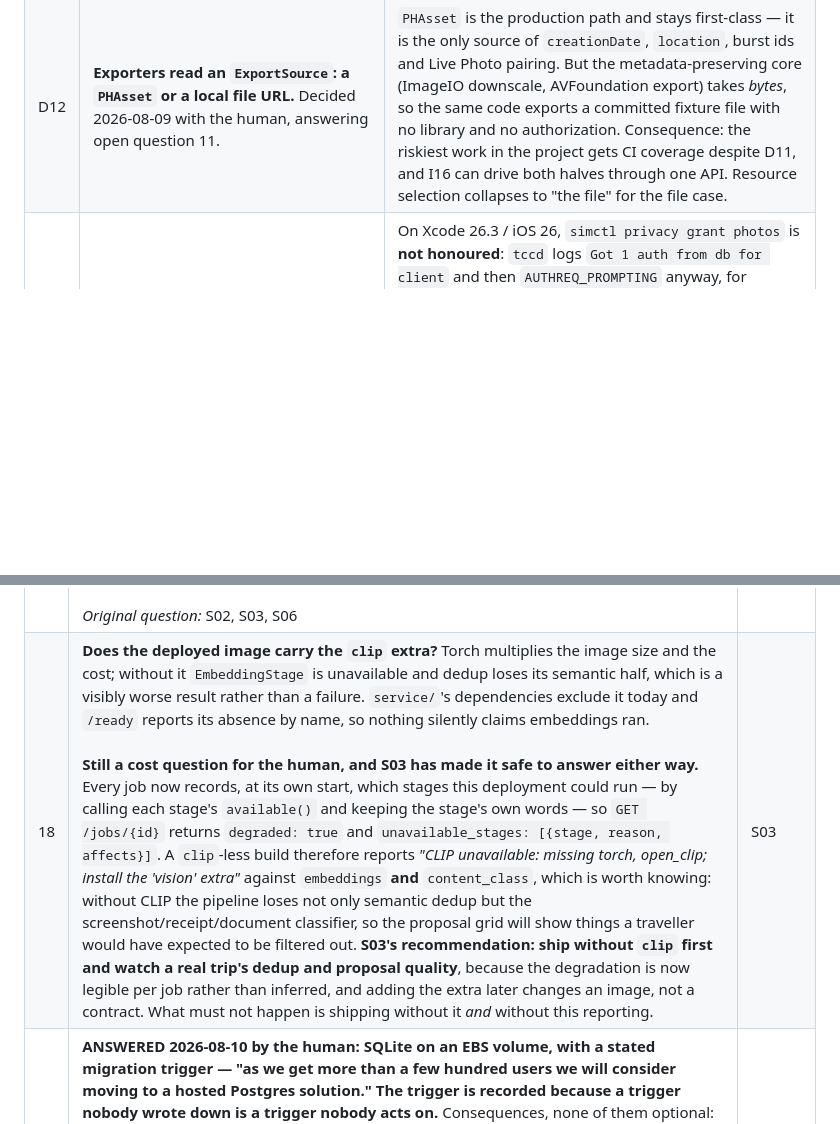
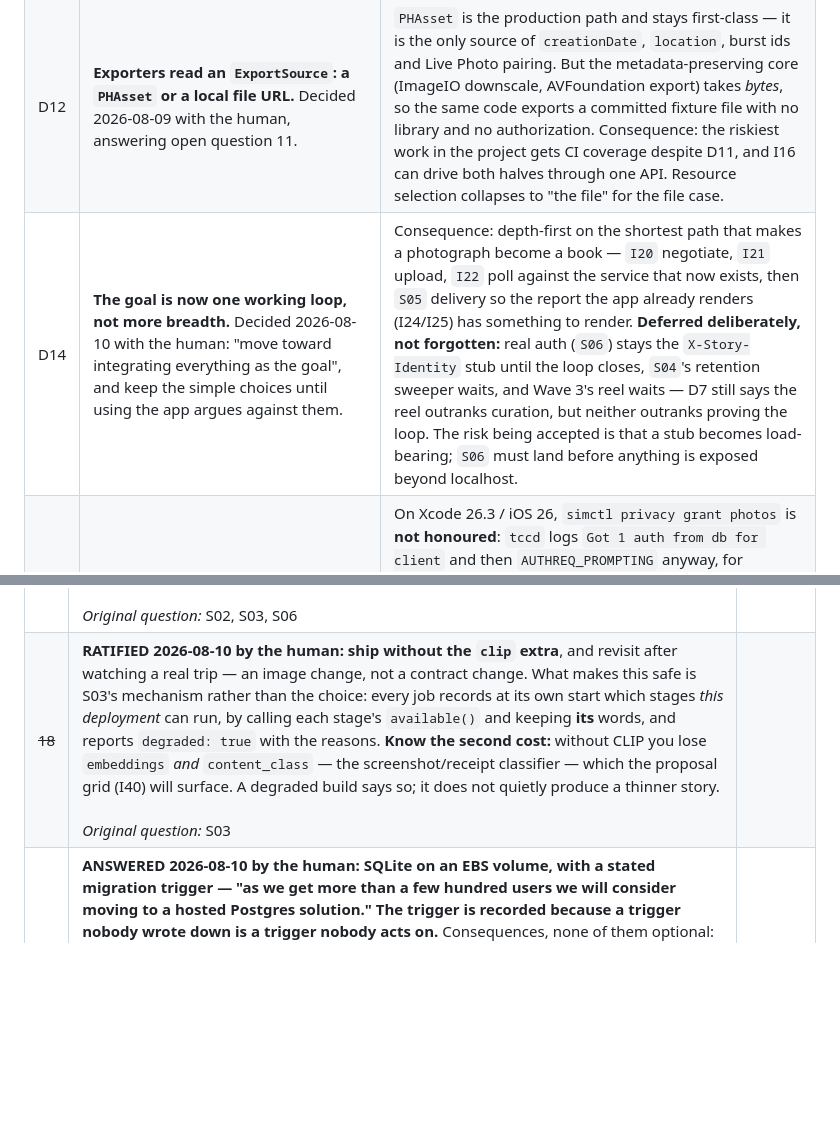
Before and after one commit to victor-huang/travel-story-book, a Markdown page: dev_plan/ios_implementation_tracker.md, 2 parts joined by grey strips. Drawn GitHub-style; blank space fills up the shorter version.

Commit message:
plan: ratify the queue and the clip choice, and change the goal to one loop (D14)
Q16 ratified as S03 built it: a job table in the index claimed in one BEGIN
IMMEDIATE, worker inline in the API process. Ratified with its stated expiry
rather than as a permanent answer -- S03 was explicit that confidence is high
for one instance and zero beyond it, and that nothing in the code would detect
a second worker on another machine, because the trip directory is local. That
expires when Q14 and Q19 do: a second instance or a load balancer, not a user
count.

Q18 ratified: ship without the clip extra, revisit after watching a real trip,
which is an image change and not a contract change. What makes it safe is
S03's mechanism rather than the choice -- each job records at its own start
which stages this deployment can run, by calling available() and keeping the
stage's own words. The second cost is worth knowing: without CLIP you lose
embeddings and content_class, the screenshot/receipt classifier the proposal
grid will surface. A degraded build says so rather than quietly producing a
thinner story.

D14 records the change of goal: one working loop, depth-first, keeping the
simple choices until using the app argues against them. The path is I20
negotiate, I21 upload, I22 poll against the service that now exists, then S05
delivery so the report the app already renders has something to render.

Deferred deliberately and named so they are not forgotten: real auth stays the
X-Story-Identity stub until the loop closes, S04's retention sweeper waits, and
the reel waits -- D7 still says the reel outranks curation, but neither
outranks proving the loop. The accepted risk is that a stub becomes
load-bearing, so S06 must land before anything is exposed beyond localhost.

Co-Authored-By: Claude Fable 5 <noreply@anthropic.com>

```diff
--- a/dev_plan/ios_implementation_tracker.md
+++ b/dev_plan/ios_implementation_tracker.md
@@ -165,6 +165,7 @@ Taken 2026-08-09 with the human. Recorded here because they change task scope.
 | D10 | **An Xcode project hosts the PhotoExport tests** — `ios/StoryBookHost.xcodeproj` plus a minimal `HostApp`. Amends I01's "Swift Package, no Xcode project". Approved by the human 2026-08-09. | PhotoKit authorization goes through TCC, and TCC attributes a request to a *bundle identity*. A bare SwiftPM test target has none, so `requestAuthorization` fails with `unable to construct an identity to kTCCServicePhotos` — nothing to grant *to*, which no `simctl privacy grant` can fix, and a physical device would not have dodged it either. `StoryKit` and `StoryService` still test hostless under `swift test` in 0.008 s; only `PhotoExport` pays the Xcode cost. |
 | D13 | **`Package.swift` gains a `StoryAppTests` target and a `StoryApp` library product.** Amends I01. Approved by the human 2026-08-09. | Every Wave 2 task says "+ tests" and there was nowhere to put them — three test targets existed, none for `StoryApp`. Additive only: no existing target, dependency or platform changes. The product exists for the same reason the other three do, so the Xcode host can link it. |
 | D12 | **Exporters read an `ExportSource`: a `PHAsset` or a local file URL.** Decided 2026-08-09 with the human, answering open question 11. | `PHAsset` is the production path and stays first-class — it is the only source of `creationDate`, `location`, burst ids and Live Photo pairing. But the metadata-preserving core (ImageIO downscale, AVFoundation export) takes *bytes*, so the same code exports a committed fixture file with no library and no authorization. Consequence: the riskiest work in the project gets CI coverage despite D11, and I16 can drive both halves through one API. Resource selection collapses to "the file" for the file case. |
+| D14 | **The goal is now one working loop, not more breadth.** Decided 2026-08-10 with the human: "move toward integrating everything as the goal", and keep the simple choices until using the app argues against them. | Consequence: depth-first on the shortest path that makes a photograph become a book — `I20` negotiate, `I21` upload, `I22` poll against the service that now exists, then `S05` delivery so the report the app already renders (I24/I25) has something to render. **Deferred deliberately, not forgotten:** real auth (`S06`) stays the `X-Story-Identity` stub until the loop closes, `S04`'s retention sweeper waits, and Wave 3's reel waits — D7 still says the reel outranks curation, but neither outranks proving the loop. The risk being accepted is that a stub becomes load-bearing; `S06` must land before anything is exposed beyond localhost.
 | D11 | **`PhotoExportTests` runs locally, not in CI, and needs one human click per simulator.** | On Xcode 26.3 / iOS 26, `simctl privacy grant photos` is **not honoured**: `tccd` logs `Got 1 auth from db for client` and then `AUTHREQ_PROMPTING` anyway, for `photos` and for `all` alike. In a headless run that dialog blocks forever. Once a human clicks *Allow Full Access* once, the decision persists and later runs take 5 s. Until that is automated (XCUITest tapping SpringBoard is the known route), CI runs `swift test` only. **Always pass `-test-timeouts-enabled YES`** so a stuck dialog fails in seconds instead of hanging. |
 
 ---
@@ -977,5 +978,5 @@ Unresolved. Each blocks the wave named, not the whole plan.
 | ~~17~~ | **ANSWERED 2026-08-10 by the human.** There is a relational index alongside the per-trip SQLite files: a **`user`** identified by an email address *or* a phone number, authenticated through **Google first and Apple later** (which reorders D8's "Apple and Google"), and a **one-to-many `user` → `trip`** relation so one account holds many trips. `story.db` stays exactly what it is — one file per trip, `CHECK (id = 1)` intact — and the index holds what it structurally cannot: users, identities, the trip list, jobs and reels. This unblocks S02, S03 and S06, and it is now the thing Q3 (account deletion) and Q4 (per-trip vs per-user storage) are answered against. **Still open within it:** which engine holds the index, and whether a trip's media is addressed per-user or globally by content hash — Q4. <br><br>*Original question:* S02, S03, S06 |
-| 18 | **Does the deployed image carry the `clip` extra?** Torch multiplies the image size and the cost; without it `EmbeddingStage` is unavailable and dedup loses its semantic half, which is a visibly worse result rather than a failure. `service/`'s dependencies exclude it today and `/ready` reports its absence by name, so nothing silently claims embeddings ran. <br><br>**Still a cost question for the human, and S03 has made it safe to answer either way.** Every job now records, at its own start, which stages this deployment could run — by calling each stage's `available()` and keeping the stage's own words — so `GET /jobs/{id}` returns `degraded: true` and `unavailable_stages: [{stage, reason, affects}]`. A `clip`-less build therefore reports *"CLIP unavailable: missing torch, open_clip; install the 'vision' extra"* against `embeddings` **and** `content_class`, which is worth knowing: without CLIP the pipeline loses not only semantic dedup but the screenshot/receipt/document classifier, so the proposal grid will show things a traveller would have expected to be filtered out. **S03's recommendation: ship without `clip` first and watch a real trip's dedup and proposal quality**, because the degradation is now legible per job rather than inferred, and adding the extra later changes an image, not a contract. What must not happen is shipping without it *and* without this reporting. | S03 |
+| ~~18~~ | **RATIFIED 2026-08-10 by the human: ship without the `clip` extra**, and revisit after watching a real trip — an image change, not a contract change. What makes this safe is S03's mechanism rather than the choice: every job records at its own start which stages *this deployment* can run, by calling each stage's `available()` and keeping **its** words, and reports `degraded: true` with the reasons. **Know the second cost:** without CLIP you lose `embeddings` *and* `content_class` — the screenshot/receipt classifier — which the proposal grid (I40) will surface. A degraded build says so; it does not quietly produce a thinner story. <br><br>*Original question:* S03 |
 | ~~19~~ | **ANSWERED 2026-08-10 by the human: SQLite on an EBS volume, with a stated migration trigger — "as we get more than a few hundred users we will consider moving to a hosted Postgres solution." The trigger is recorded because a trigger nobody wrote down is a trigger nobody acts on.** Consequences, none of them optional: **(a)** an EBS snapshot schedule is required from day one, not later — S3 holds the photographs and survives, but the index holds who owns what, and identities and trip names are the one part that cannot be reconstructed. Per-user asset keys mean an S3 prefix at least *names* its owner, which makes a lost index partially recoverable and no more. **(b)** WAL mode is mandatory, not a tuning choice: S03's worker writes job progress while the API reads, and WAL is what makes one writer plus many readers safe across processes on one filesystem. **(c)** the six-method seam in `index.py` stays honest — no SQLite-specific type or query may leak past it, because that seam *is* the migration plan, and `for_dsn` must keep refusing `postgresql://` by name rather than falling back. **(d)** this pins the API and the worker to one instance. A second instance, or a load balancer, is the moment this decision expires — earlier than the user-count trigger. <br><br>*Original question:* S02 ✅, S03, S06 |
 | 12 | **What exactly is "the report bundle" the service delivers?** Found in I24: a rendered report reaches into four directories, and one is `.cache/video/` for video poster frames — hidden, and named for something disposable. Ship the report's *reference closure* and have the service assert it resolves before handing it over; a bundle missing posters renders blank cells and raises nothing. Also decide whether posters should move out of `.cache/` on the Python side. | service M1 |
 | ~~11~~ | ~~**Should the risky half of Wave 1 avoid PhotoKit entirely?**~~ **Answered 2026-08-09: neither — both.** See D12: exporters take an `ExportSource` that is a `PHAsset` or a file URL. Original text: Metadata surviving an ImageIO downscale (I11) and an AVFoundation export (I12) can be tested against plain file URLs — no library, no authorization, runs in CI. That would leave only `LibraryScope` (I10) and `ResourceSelection` (I13) needing a real `PHAsset`. | ~~I11, I12~~ |
```
Also changed, not shown: other parts of dev_plan/ios_implementation_tracker.md (+1 -1 lines).
